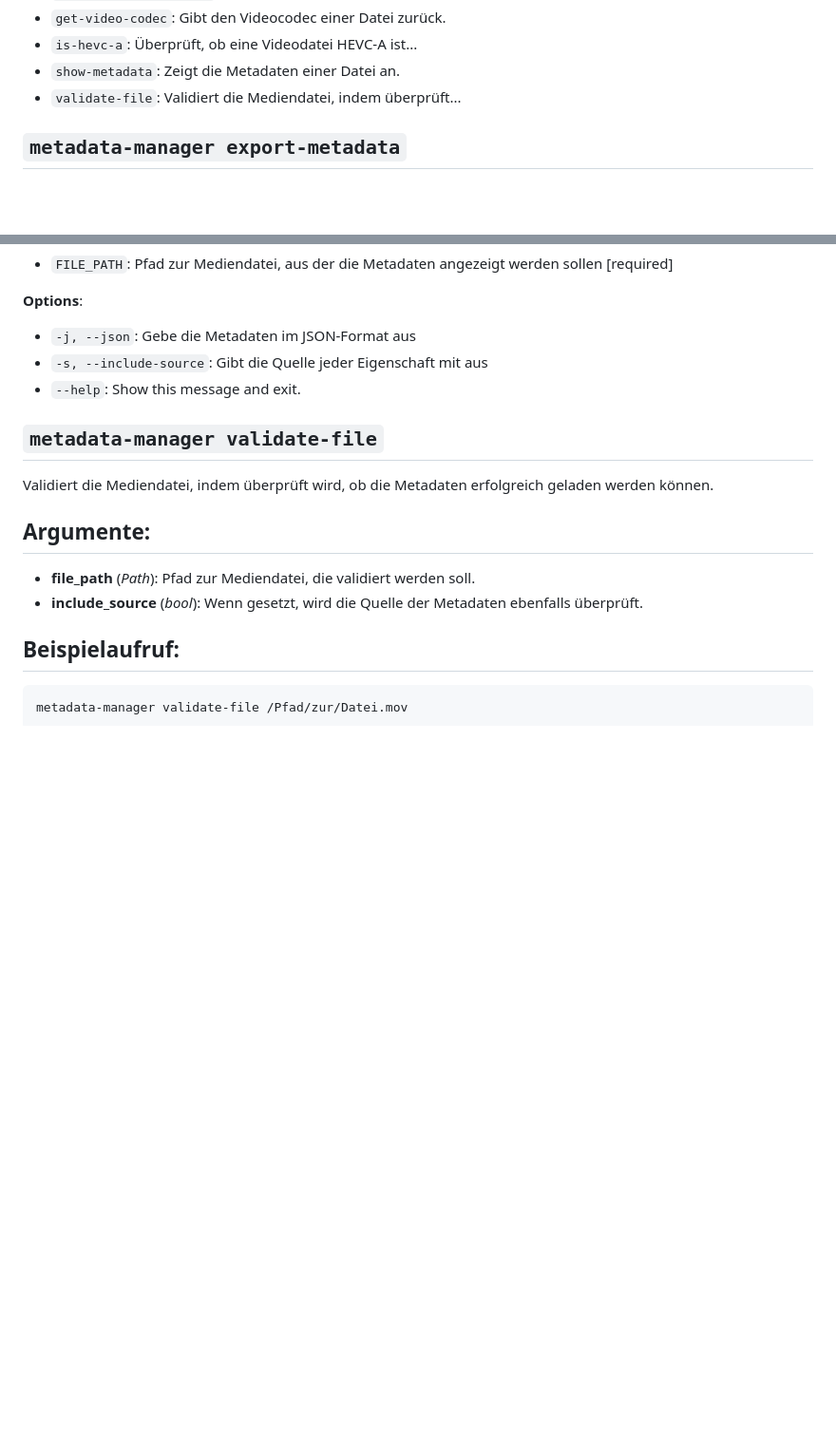
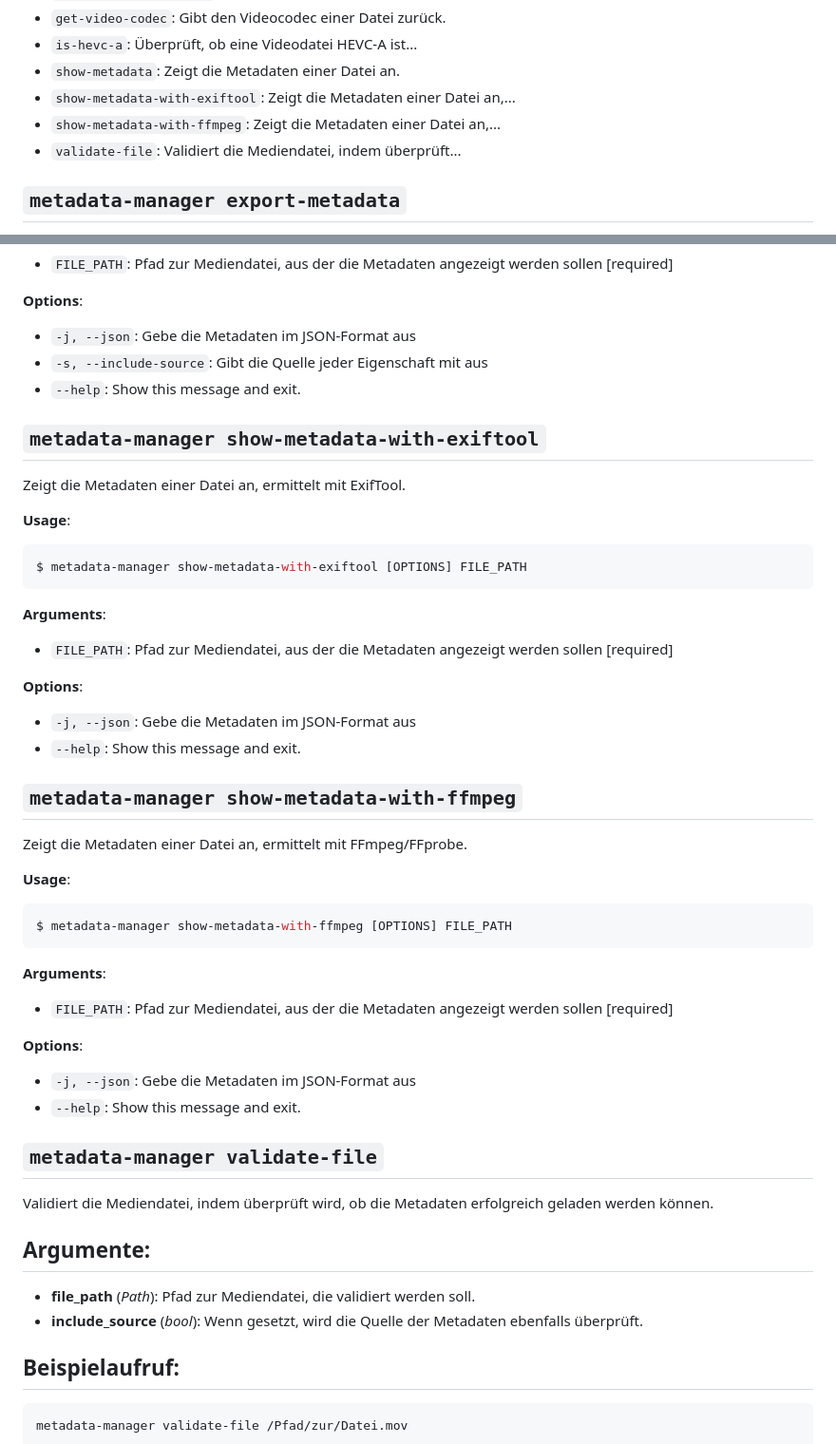
Before and after one commit to kurmann/videoschnitt, a Markdown page: docs/cli/metadata_manager.md, 2 parts joined by grey strips. Shown: that part at 95% size. Drawn GitHub-style; blank space fills up the shorter version.

Commit message:
Refaktorisiere `metadata-manager` CLI: Neue Befehle zur Anzeige von Metadaten mit ExifTool und FFmpeg/FFprobe

````diff
--- a/docs/cli/metadata_manager.md
+++ b/docs/cli/metadata_manager.md
@@ -23,6 +23,8 @@ $ metadata-manager [OPTIONS] COMMAND [ARGS]...
 * `get-video-codec`: Gibt den Videocodec einer Datei zurück.
 * `is-hevc-a`: Überprüft, ob eine Videodatei HEVC-A ist...
 * `show-metadata`: Zeigt die Metadaten einer Datei an.
+* `show-metadata-with-exiftool`: Zeigt die Metadaten einer Datei an,...
+* `show-metadata-with-ffmpeg`: Zeigt die Metadaten einer Datei an,...
 * `validate-file`: Validiert die Mediendatei, indem überprüft...
 
 ## `metadata-manager export-metadata`
@@ -276,6 +278,44 @@ $ metadata-manager show-metadata [OPTIONS] FILE_PATH
 * `-s, --include-source`: Gibt die Quelle jeder Eigenschaft mit aus
 * `--help`: Show this message and exit.
 
+## `metadata-manager show-metadata-with-exiftool`
+
+Zeigt die Metadaten einer Datei an, ermittelt mit ExifTool.
+
+**Usage**:
+
+```console
+$ metadata-manager show-metadata-with-exiftool [OPTIONS] FILE_PATH
+```
+
+**Arguments**:
+
+* `FILE_PATH`: Pfad zur Mediendatei, aus der die Metadaten angezeigt werden sollen  [required]
+
+**Options**:
+
+* `-j, --json`: Gebe die Metadaten im JSON-Format aus
+* `--help`: Show this message and exit.
+
+## `metadata-manager show-metadata-with-ffmpeg`
+
+Zeigt die Metadaten einer Datei an, ermittelt mit FFmpeg/FFprobe.
+
+**Usage**:
+
+```console
+$ metadata-manager show-metadata-with-ffmpeg [OPTIONS] FILE_PATH
+```
+
+**Arguments**:
+
+* `FILE_PATH`: Pfad zur Mediendatei, aus der die Metadaten angezeigt werden sollen  [required]
+
+**Options**:
+
+* `-j, --json`: Gebe die Metadaten im JSON-Format aus
+* `--help`: Show this message and exit.
+
 ## `metadata-manager validate-file`
 
 Validiert die Mediendatei, indem überprüft wird, ob die Metadaten erfolgreich geladen werden können.
````
